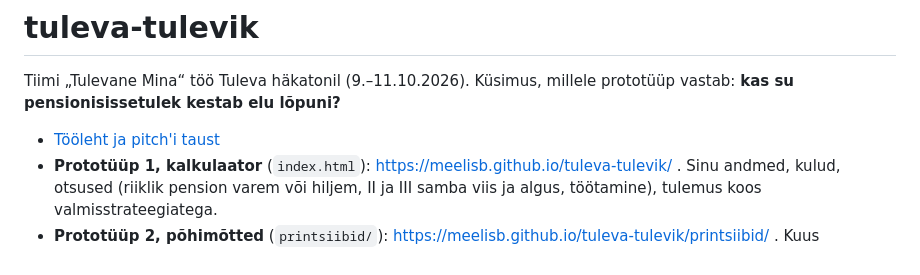
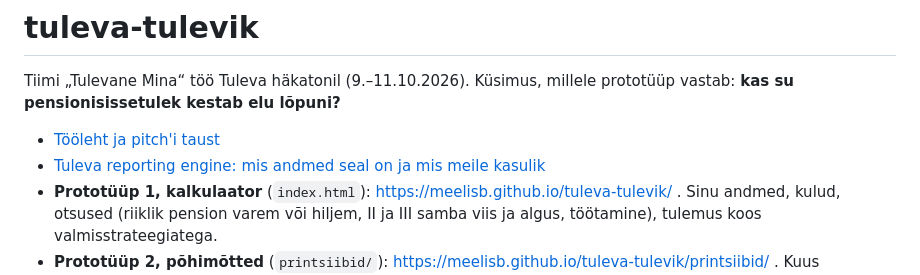
Before and after one commit to meelisb/tuleva-tulevik, a Markdown page: README.md, the part around the change. Drawn GitHub-style.

Commit message:
Lisa Tuleva reporting engine'i andmete kokkuvõte
Co-Authored-By: Claude Opus 5.5 <noreply@anthropic.com>

```diff
--- a/README.md
+++ b/README.md
@@ -3,6 +3,7 @@
 Tiimi „Tulevane Mina“ töö Tuleva häkatonil (9.–11.10.2026). Küsimus, millele prototüüp vastab: **kas su pensionisissetulek kestab elu lõpuni?**
 
 - [Tööleht ja pitch'i taust](tulevane_mina_tooleht_ja_pitch_2026-10-10.md)
+- [Tuleva reporting engine: mis andmed seal on ja mis meile kasulik](reporting_engine_andmed_2026-10-10.md)
 - **Prototüüp 1, kalkulaator** (`index.html`): https://meelisb.github.io/tuleva-tulevik/ . Sinu andmed, kulud, otsused (riiklik pension varem või hiljem, II ja III samba viis ja algus, töötamine), tulemus koos valmisstrateegiatega.
 - **Prototüüp 2, põhimõtted** (`printsiibid/`): https://meelisb.github.io/tuleva-tulevik/printsiibid/ . Kuus põhimõtet ja otsustuspuu, arvutusi ei tehta.
 
```
Also changed, not shown: reporting_engine_andmed_2026-10-10.md (added, +99 -0 lines).
